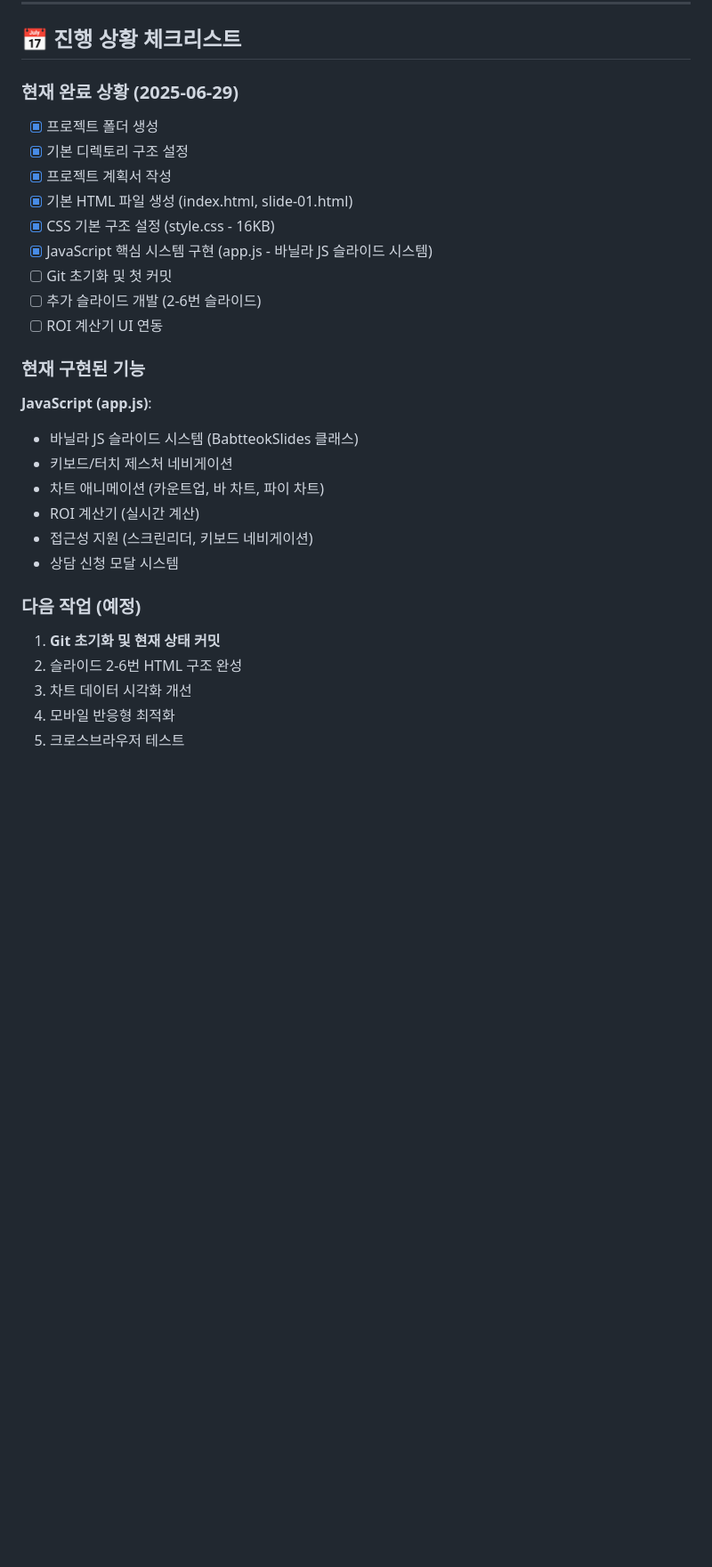
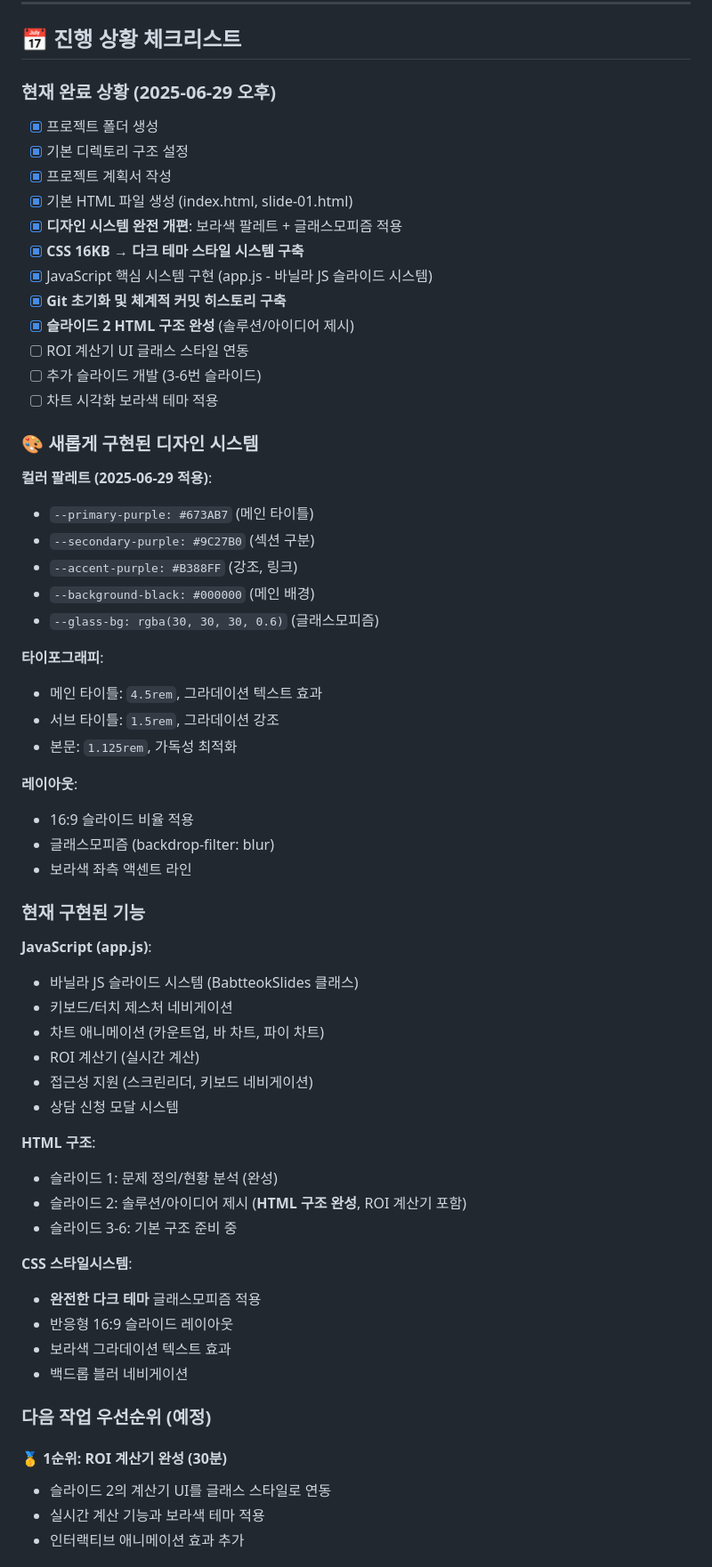
Before and after one commit to half-nomad/Babtteok, a Markdown page: project-plan.md, the part around the change printed below. Shown: that part at 89% size. Drawn GitHub-style; blank space fills up the shorter version.

```diff
--- a/project-plan.md
+++ b/project-plan.md
@@ -218,16 +219,37 @@ function breakEvenAnalysis(scenarios) {
 
 ## 📅 진행 상황 체크리스트
 
-### 현재 완료 상황 (2025-06-29)
+### 현재 완료 상황 (2025-06-29 오후)
 - [x] 프로젝트 폴더 생성
 - [x] 기본 디렉토리 구조 설정
 - [x] 프로젝트 계획서 작성
 - [x] 기본 HTML 파일 생성 (index.html, slide-01.html)
-- [x] CSS 기본 구조 설정 (style.css - 16KB)
+- [x] **디자인 시스템 완전 개편**: 보라색 팔레트 + 글래스모피즘 적용
+- [x] **CSS 16KB → 다크 테마 스타일 시스템 구축**
 - [x] JavaScript 핵심 시스템 구현 (app.js - 바닐라 JS 슬라이드 시스템)
-- [ ] Git 초기화 및 첫 커밋
-- [ ] 추가 슬라이드 개발 (2-6번 슬라이드)
-- [ ] ROI 계산기 UI 연동
+- [x] **Git 초기화 및 체계적 커밋 히스토리 구축**
+- [x] **슬라이드 2 HTML 구조 완성** (솔루션/아이디어 제시)
+- [ ] ROI 계산기 UI 글래스 스타일 연동
+- [ ] 추가 슬라이드 개발 (3-6번 슬라이드)
+- [ ] 차트 시각화 보라색 테마 적용
+
+### 🎨 **새롭게 구현된 디자인 시스템**
+**컬러 팔레트 (2025-06-29 적용)**:
+- `--primary-purple: #673AB7` (메인 타이틀)
+- `--secondary-purple: #9C27B0` (섹션 구분)
+- `--accent-purple: #B388FF` (강조, 링크)
+- `--background-black: #000000` (메인 배경)
+- `--glass-bg: rgba(30, 30, 30, 0.6)` (글래스모피즘)
+
+**타이포그래피**:
+- 메인 타이틀: `4.5rem`, 그라데이션 텍스트 효과
+- 서브 타이틀: `1.5rem`, 그라데이션 강조
+- 본문: `1.125rem`, 가독성 최적화
+
+**레이아웃**:
+- 16:9 슬라이드 비율 적용
+- 글래스모피즘 (backdrop-filter: blur)
+- 보라색 좌측 액센트 라인
 
 ### 현재 구현된 기능
 **JavaScript (app.js)**:
@@ -238,9 +260,20 @@ function breakEvenAnalysis(scenarios) {
 - 접근성 지원 (스크린리더, 키보드 네비게이션)
 - 상담 신청 모달 시스템
 
-### 다음 작업 (예정)
-1. **Git 초기화 및 현재 상태 커밋**
-2. 슬라이드 2-6번 HTML 구조 완성
-3. 차트 데이터 시각화 개선
-4. 모바일 반응형 최적화
-5. 크로스브라우저 테스트
+**HTML 구조**:
+- 슬라이드 1: 문제 정의/현황 분석 (완성)
+- 슬라이드 2: 솔루션/아이디어 제시 (**HTML 구조 완성**, ROI 계산기 포함)
+- 슬라이드 3-6: 기본 구조 준비 중
+
+**CSS 스타일시스템**:
+- **완전한 다크 테마** 글래스모피즘 적용
+- 반응형 16:9 슬라이드 레이아웃
+- 보라색 그라데이션 텍스트 효과
+- 백드롭 블러 네비게이션
+
+### 다음 작업 우선순위 (예정)
+#### 🥇 **1순위: ROI 계산기 완성** (30분)
+- 슬라이드 2의 계산기 UI를 글래스 스타일로 연동
+- 실시간 계산 기능과 보라색 테마 적용
+- 인터랙티브 애니메이션 효과 추가
+
```
Also changed, not shown: other parts of project-plan.md (+43 -7 lines).
